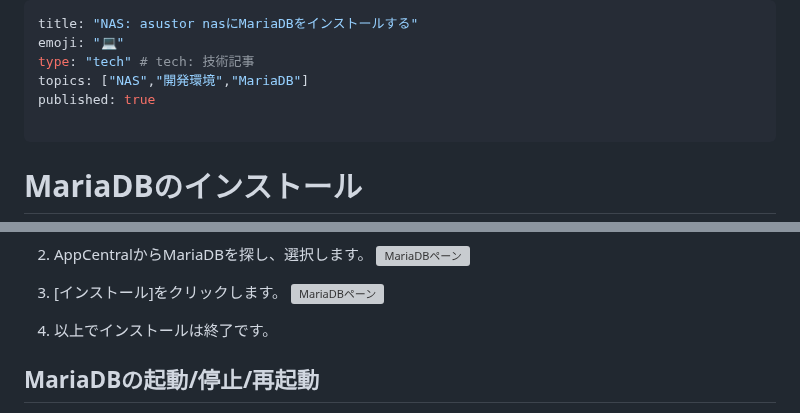
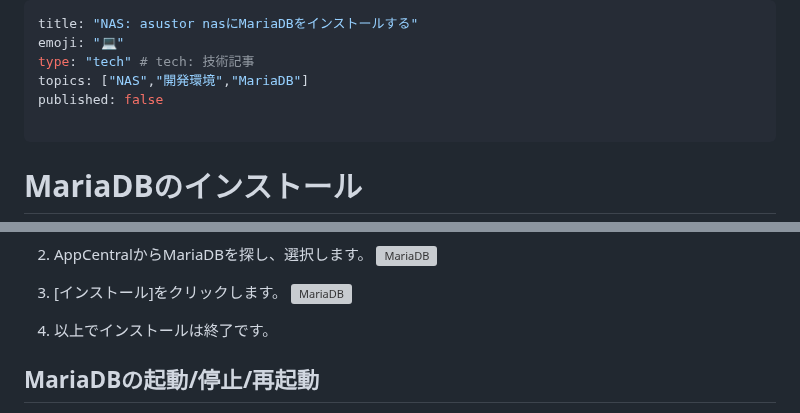
Before and after one commit to atsushifx/zenn-dev, a Markdown page: articles/nas-mariadbinstall-01.md, 2 parts joined by grey strips. GitHub-like rendering; grey boxes are pictures that could not be loaded.

```diff
--- a/articles/nas-mariadbinstall-01.md
+++ b/articles/nas-mariadbinstall-01.md
@@ -3,7 +3,7 @@ title: "NAS: asustor nasにMariaDBをインストールする"
 emoji: "💻"
 type: "tech" # tech: 技術記事
 topics: ["NAS","開発環境","MariaDB"]
-published: true
+published: false
 
 ---
 
@@ -18,12 +18,10 @@ published: true
 
 
 2. AppCentralからMariaDBを探し、選択します。
-    ![MariaDBペーン](https://i.imgur.com/RNG4KeD.jpg)
-
-
+    ![MariaDB](https://i.imgur.com/RNG4KeD.jpg)
 
 3. [インストール]をクリックします。
-    ![MariaDBペーン](https://i.imgur.com/IGqDooM.jpg)
+    ![MariaDB](https://i.imgur.com/IGqDooM.jpg)
 
 
 
```
Also changed, not shown: other parts of articles/nas-mariadbinstall-01.md (+1 -1 lines), articles/images/screenshots/nas-appcentral-01.jpg (added).
